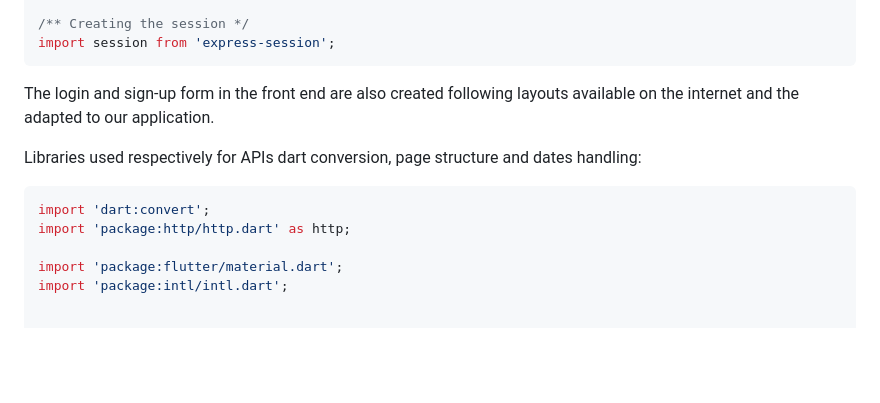
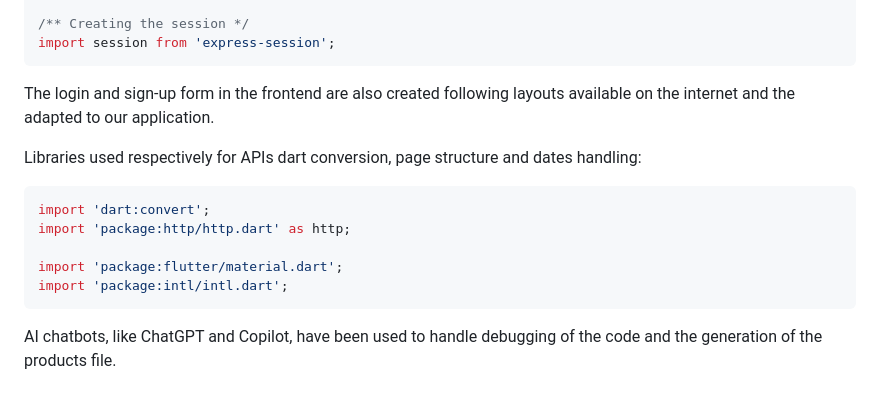
Before and after one commit to marticodes/DropApp, a Markdown page: ReadMe.md, the part around the change printed below. Drawn GitHub-style; blank space fills up the shorter version.

````diff
--- a/ReadMe.md
+++ b/ReadMe.md
@@ -111,7 +158,7 @@ import crypto from "crypto";
 import session from 'express-session';
 ```
 
-The login and sign-up form in the front end are also created following layouts available on the internet and the adapted to our application.
+The login and sign-up form in the frontend are also created following layouts available on the internet and the adapted to our application.
 
 Libraries used respectively for APIs dart conversion, page structure and dates handling:
 
@@ -121,3 +168,6 @@ import 'package:http/http.dart' as http;
 
 import 'package:flutter/material.dart';
 import 'package:intl/intl.dart';
+```
+
+AI chatbots, like ChatGPT and Copilot,  have been used to handle debugging of the code and the generation of the products file.
````
Also changed, not shown: other parts of ReadMe.md (+61 -14 lines).
